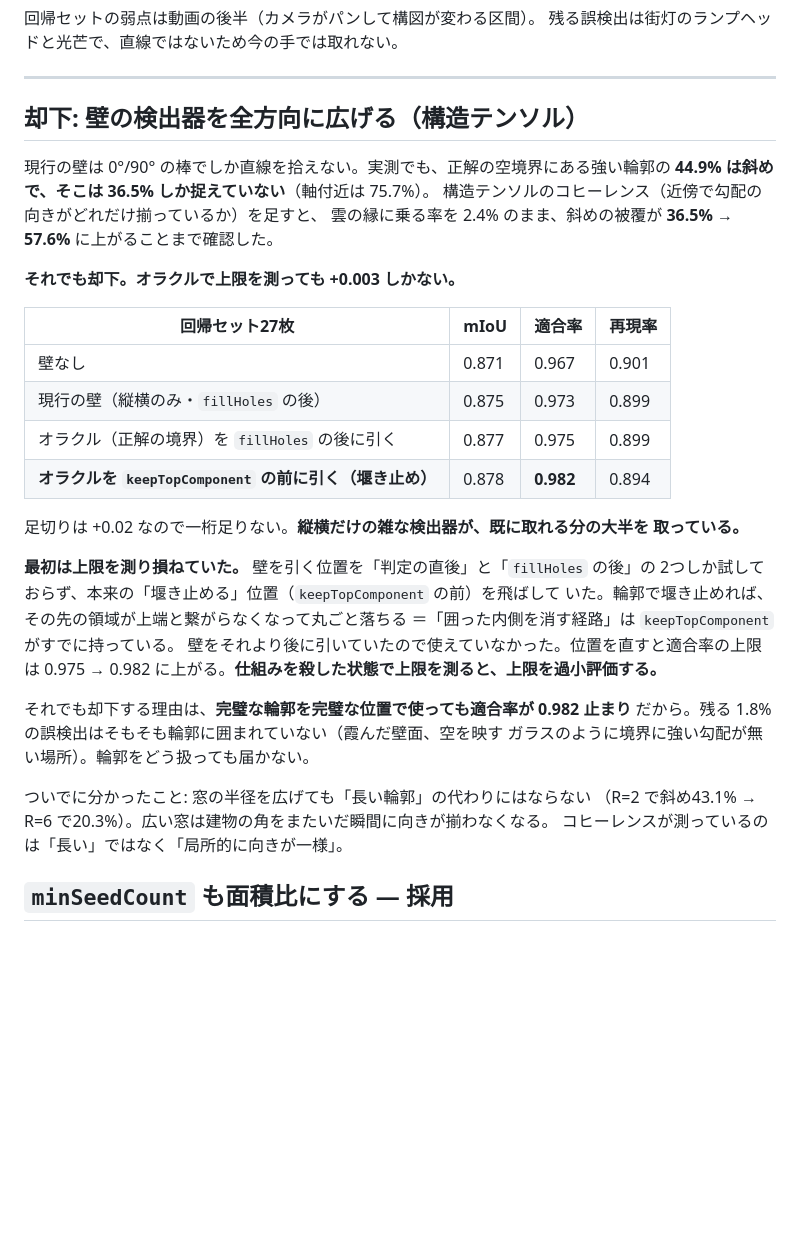
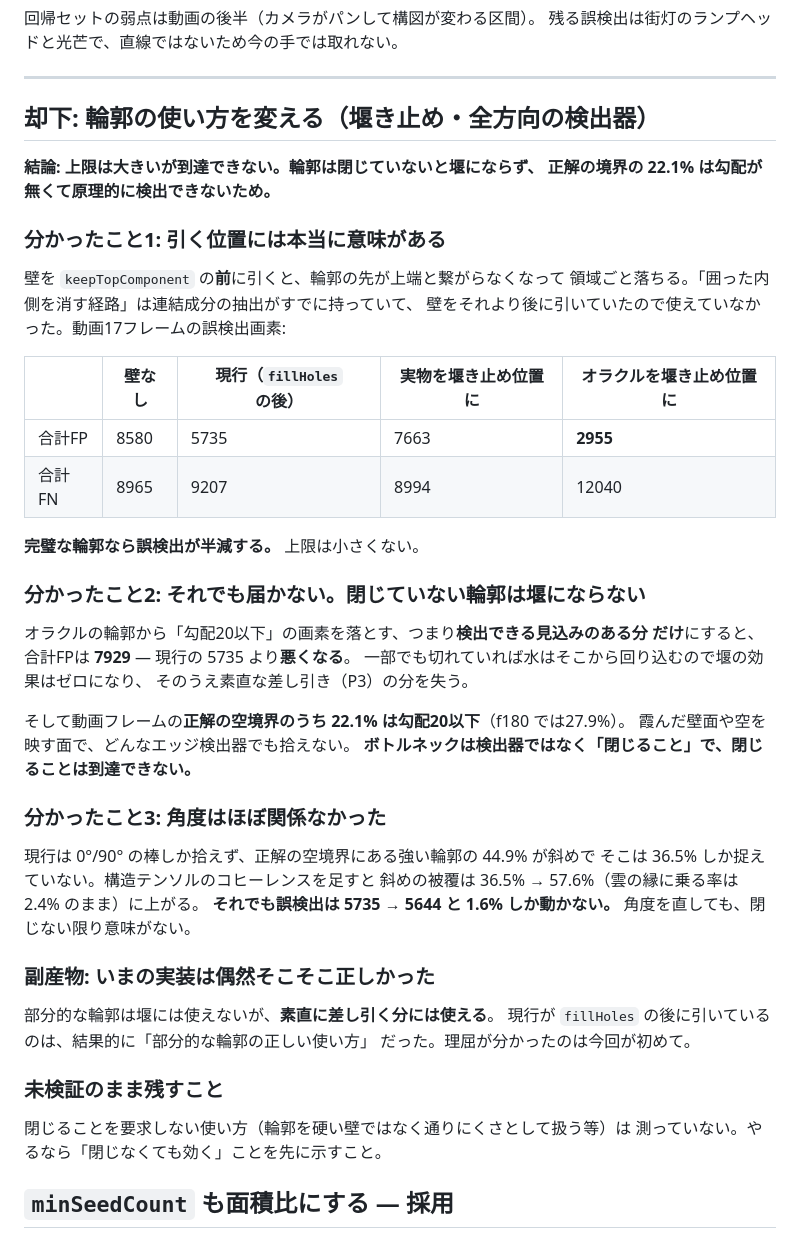
Before and after one commit to kisakutanaka/SkyMaskCV, a Markdown page: LOG.md, the part around the change. Drawn GitHub-style; blank space fills up the shorter version.

Commit message:
輪郭を堰き止めに使う案を、閉じられないことを示して却下する
壁を keepTopComponent の前に引くと領域ごと落とせる。完璧な輪郭なら動画の
誤検出が 5735 → 2955 と半減し、上限は小さくない。

しかしオラクルの輪郭を「勾配20以上」に絞ると 7929 と現行より悪化する。
輪郭は閉じていないと堰にならず、切れ目から回り込むうえ素直な差し引きの分を
失うため。動画フレームの正解の空境界の 22.1% は勾配20以下で、どんなエッジ
検出器でも拾えない。構造テンソルで斜めの被覆を 36.5% → 57.6% に上げても
誤検出は 1.6% しか動かない。

副産物として、現行が fillHoles の後に引いているのは「部分的な輪郭の正しい
使い方」だったことが分かった。

Co-Authored-By: Claude Opus 5 <noreply@anthropic.com>

```diff
--- a/LOG.md
+++ b/LOG.md
@@ -31,39 +31,53 @@
 
 ---
 
-## 却下: 壁の検出器を全方向に広げる（構造テンソル）
+## 却下: 輪郭の使い方を変える（堰き止め・全方向の検出器）
 
-現行の壁は 0°/90° の棒でしか直線を拾えない。実測でも、正解の空境界にある強い輪郭の
-**44.9% は斜めで、そこは 36.5% しか捉えていない**（軸付近は 75.7%）。
-構造テンソルのコヒーレンス（近傍で勾配の向きがどれだけ揃っているか）を足すと、
-雲の縁に乗る率を 2.4% のまま、斜めの被覆が **36.5% → 57.6%** に上がることまで確認した。
+**結論: 上限は大きいが到達できない。輪郭は閉じていないと堰にならず、
+正解の境界の 22.1% は勾配が無くて原理的に検出できないため。**
 
-**それでも却下。オラクルで上限を測っても +0.003 しかない。**
+### 分かったこと1: 引く位置には本当に意味がある
 
-| 回帰セット27枚 | mIoU | 適合率 | 再現率 |
-|---|---|---|---|
-| 壁なし | 0.871 | 0.967 | 0.901 |
-| 現行の壁（縦横のみ・`fillHoles` の後） | 0.875 | 0.973 | 0.899 |
-| オラクル（正解の境界）を `fillHoles` の後に引く | 0.877 | 0.975 | 0.899 |
-| **オラクルを `keepTopComponent` の前に引く（堰き止め）** | 0.878 | **0.982** | 0.894 |
+壁を `keepTopComponent` の**前**に引くと、輪郭の先が上端と繋がらなくなって
+領域ごと落ちる。「囲った内側を消す経路」は連結成分の抽出がすでに持っていて、
+壁をそれより後に引いていたので使えていなかった。動画17フレームの誤検出画素:
 
-足切りは +0.02 なので一桁足りない。**縦横だけの雑な検出器が、既に取れる分の大半を
-取っている。**
+| | 壁なし | 現行（`fillHoles` の後） | 実物を堰き止め位置に | **オラクルを堰き止め位置に** |
+|---|---|---|---|---|
+| 合計FP | 8580 | 5735 | 7663 | **2955** |
+| 合計FN | 8965 | 9207 | 8994 | 12040 |
 
-**最初は上限を測り損ねていた。** 壁を引く位置を「判定の直後」と「`fillHoles` の後」の
-2つしか試しておらず、本来の「堰き止める」位置（`keepTopComponent` の前）を飛ばして
-いた。輪郭で堰き止めれば、その先の領域が上端と繋がらなくなって丸ごと落ちる
-＝「囲った内側を消す経路」は `keepTopComponent` がすでに持っている。
-壁をそれより後に引いていたので使えていなかった。位置を直すと適合率の上限は
-0.975 → 0.982 に上がる。**仕組みを殺した状態で上限を測ると、上限を過小評価する。**
+**完璧な輪郭なら誤検出が半減する。** 上限は小さくない。
 
-それでも却下する理由は、**完璧な輪郭を完璧な位置で使っても適合率が 0.982 止まり**
-だから。残る 1.8% の誤検出はそもそも輪郭に囲まれていない（霞んだ壁面、空を映す
-ガラスのように境界に強い勾配が無い場所）。輪郭をどう扱っても届かない。
+### 分かったこと2: それでも届かない。閉じていない輪郭は堰にならない
 
-ついでに分かったこと: 窓の半径を広げても「長い輪郭」の代わりにはならない
-（R=2 で斜め43.1% → R=6 で20.3%）。広い窓は建物の角をまたいだ瞬間に向きが揃わなくなる。
-コヒーレンスが測っているのは「長い」ではなく「局所的に向きが一様」。
+オラクルの輪郭から「勾配20以下」の画素を落とす、つまり**検出できる見込みのある分
+だけ**にすると、合計FPは **7929** — 現行の 5735 より**悪くなる**。
+一部でも切れていれば水はそこから回り込むので堰の効果はゼロになり、
+そのうえ素直な差し引き（P3）の分を失う。
+
+そして動画フレームの**正解の空境界のうち 22.1% は勾配20以下**（f180 では27.9%）。
+霞んだ壁面や空を映す面で、どんなエッジ検出器でも拾えない。
+**ボトルネックは検出器ではなく「閉じること」で、閉じることは到達できない。**
+
+### 分かったこと3: 角度はほぼ関係なかった
+
+現行は 0°/90° の棒しか拾えず、正解の空境界にある強い輪郭の 44.9% が斜めで
+そこは 36.5% しか捉えていない。構造テンソルのコヒーレンスを足すと
+斜めの被覆は 36.5% → 57.6%（雲の縁に乗る率は 2.4% のまま）に上がる。
+**それでも誤検出は 5735 → 5644 と 1.6% しか動かない。**
+角度を直しても、閉じない限り意味がない。
+
+### 副産物: いまの実装は偶然そこそこ正しかった
+
+部分的な輪郭は堰には使えないが、**素直に差し引く分には使える**。
+現行が `fillHoles` の後に引いているのは、結果的に「部分的な輪郭の正しい使い方」
+だった。理屈が分かったのは今回が初めて。
+
+### 未検証のまま残すこと
+
+閉じることを要求しない使い方（輪郭を硬い壁ではなく通りにくさとして扱う等）は
+測っていない。やるなら「閉じなくても効く」ことを先に示すこと。
 
 ## `minSeedCount` も面積比にする — 採用
 
```
Also changed, not shown: CRITERIA.md (+1 -1 lines).
